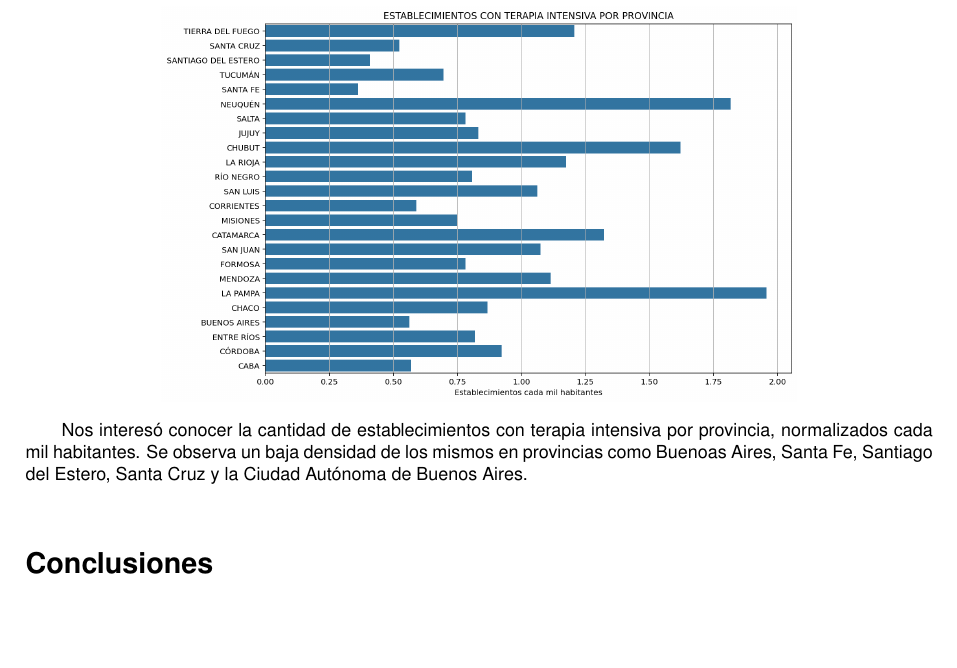
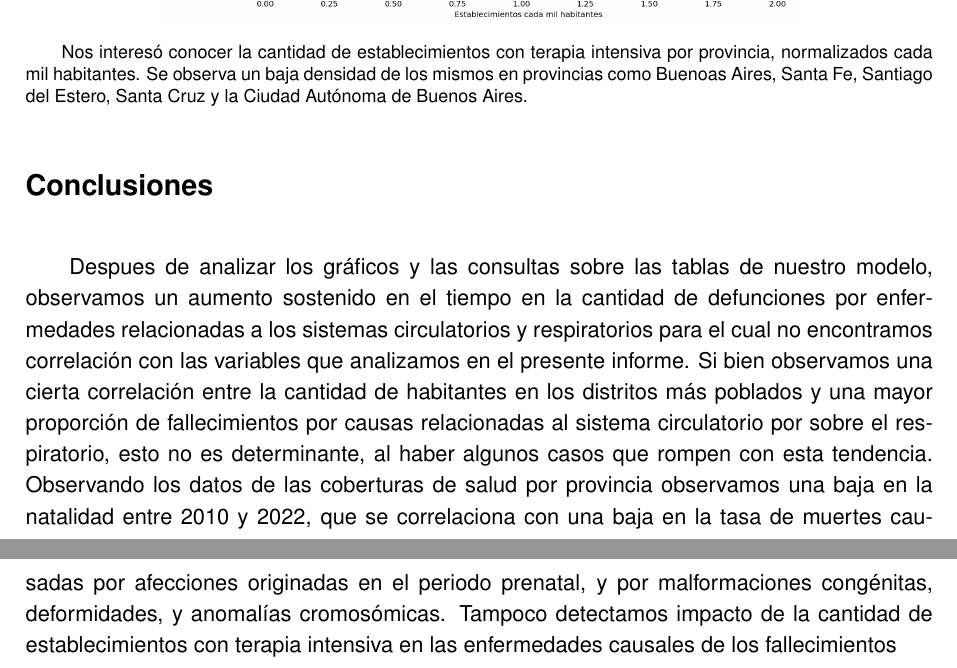
Before and after one commit to elciclon/tp_labo_1, a LaTeX document (Informe.tex): part of page 12 of 12 before the commit and two parts of pages 12 and 13 of 13 after it, the two joined at a grey line, cut so that both start at the same text, the shorter picture padded with empty space. Compiled offline with pdfLaTeX.

Commit message:
resumen agregado al Informe

```diff
--- a/Informe.tex
+++ b/Informe.tex
@@ -250,5 +257,14 @@ La tabla \textbf{Defunciones} tiene valores NaN en las columnas:
 \end{figure}
 
 \section*{Conclusiones}
+\qquad Despues de analizar los gráficos y las consultas sobre las tablas de nuestro modelo,
+observamos un aumento sostenido en el tiempo en la cantidad de defunciones por enfermedades relacionadas a los sistemas circulatorios y respiratorios
+para el cual no encontramos correlación con las variables que analizamos en el presente informe. Si bien observamos una cierta correlación
+entre la cantidad de habitantes en los distritos más poblados y una  mayor proporción de fallecimientos por causas relacionadas al sistema circulatorio
+por sobre el respiratorio, esto no es determinante, al haber algunos casos que rompen con esta tendencia.
+Observando los datos de las coberturas de salud por provincia observamos una baja en la natalidad entre 2010 y 2022, que se correlaciona con una
+baja en la tasa de muertes causadas por afecciones originadas en el periodo prenatal, y por malformaciones congénitas, deformidades, y anomalías cromosómicas.
+Tampoco detectamos impacto de la cantidad de establecimientos con terapia intensiva en las enfermedades causales de los fallecimientos
+
 
 \end{document}
```
Also changed, not shown: Informe.pdf, Informe.tex (7 more changed lines).
